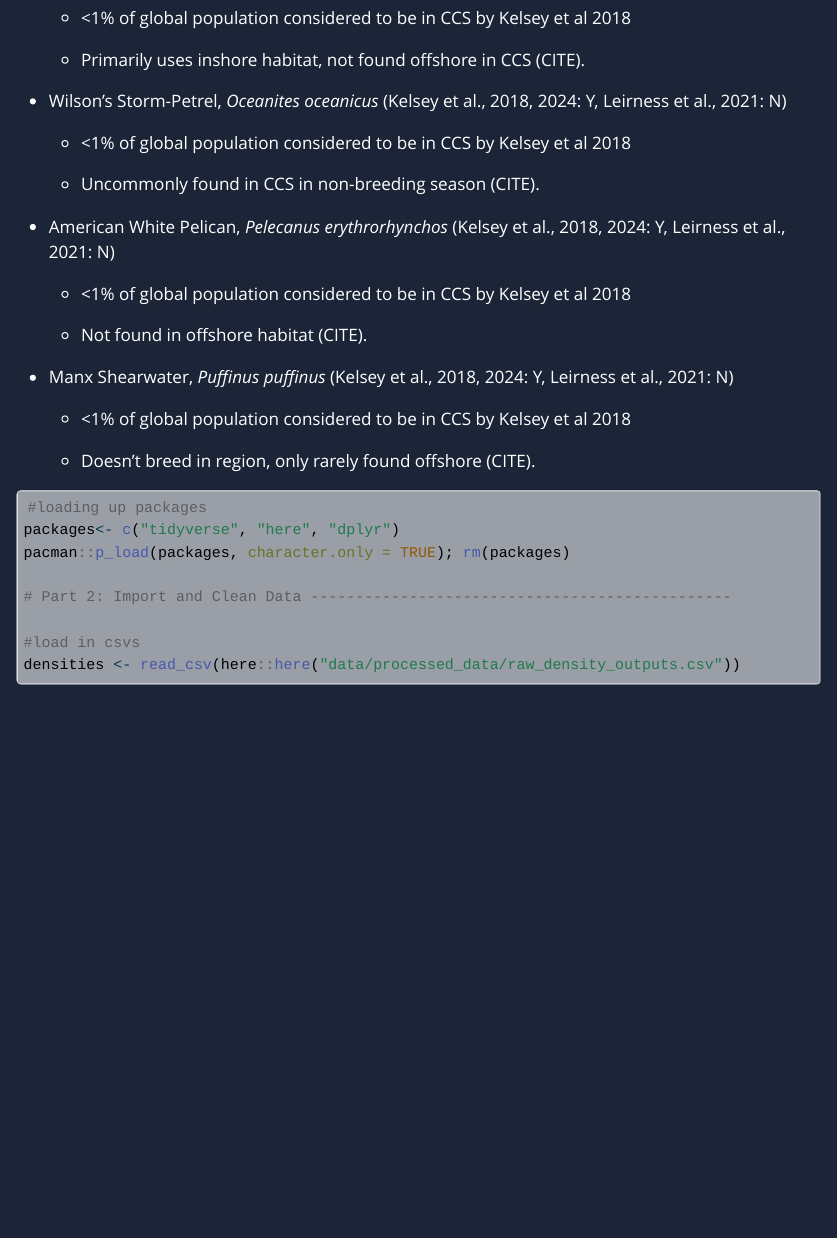
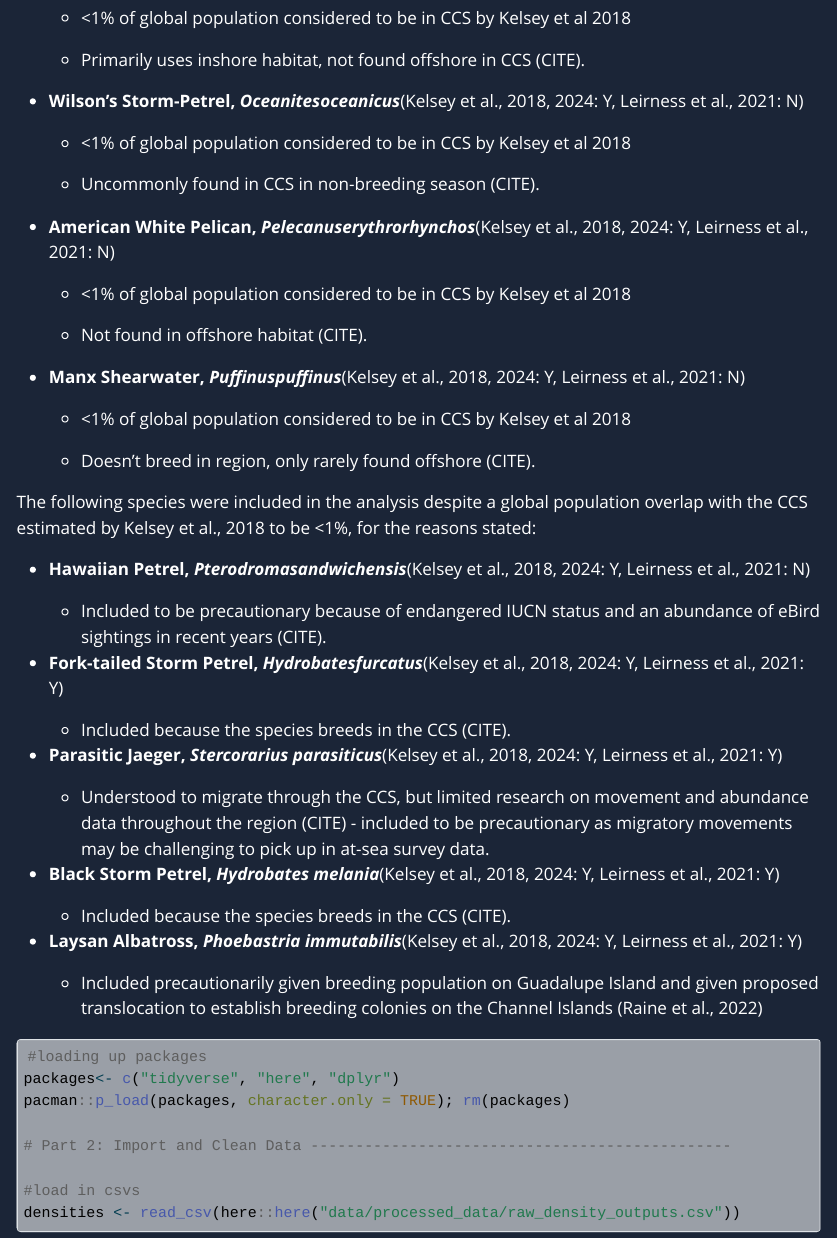
Before and after one commit to boriellis/pacific_OWED_seabird_prioritization, a Quarto document (reports/index.qmd): the page in a window 1100 px wide, from 3580 px down. The pictures show the output file reports/index.html that the author committed with the source, opened offline; Quarto's library style sheets are replaced by a plain one without menus; long lines of code are wrapped.

Commit message:
updating quarto

````diff
--- a/reports/index.qmd
+++ b/reports/index.qmd
@@ -131,23 +131,45 @@ Following the above steps, of the species that were considered in Leirness et al
 
     -   Primarily uses inshore habitat, not found offshore in CCS (CITE).
 
--   Wilson's Storm-Petrel, *Oceanites* *oceanicus* (Kelsey et al., 2018, 2024: Y, Leirness et al., 2021: N)
+-   **Wilson's Storm-Petrel, *Oceanitesoceanicus***(Kelsey et al., 2018, 2024: Y, Leirness et al., 2021: N)
 
     -   \<1% of global population considered to be in CCS by Kelsey et al 2018
 
     -   Uncommonly found in CCS in non-breeding season (CITE).
 
--   American White Pelican, *Pelecanus* *erythrorhynchos* (Kelsey et al., 2018, 2024: Y, Leirness et al., 2021: N)
+-   **American White Pelican, *Pelecanuserythrorhynchos***(Kelsey et al., 2018, 2024: Y, Leirness et al., 2021: N)
 
     -   \<1% of global population considered to be in CCS by Kelsey et al 2018
 
     -   Not found in offshore habitat (CITE).
 
--   Manx Shearwater, *Puffinus* *puffinus* (Kelsey et al., 2018, 2024: Y, Leirness et al., 2021: N)
+-   **Manx Shearwater, *Puffinuspuffinus***(Kelsey et al., 2018, 2024: Y, Leirness et al., 2021: N)
 
     -   \<1% of global population considered to be in CCS by Kelsey et al 2018
 
     -   Doesn't breed in region, only rarely found offshore (CITE).
+
+The following species were included in the analysis despite a global population overlap with the CCS estimated by Kelsey et al., 2018 to be \<1%, for the reasons stated:
+
+-   **Hawaiian Petrel, *Pterodromasandwichensis***(Kelsey et al., 2018, 2024: Y, Leirness et al., 2021: N)
+
+    -   Included to be precautionary because of endangered IUCN status and an abundance of eBird sightings in recent years (CITE).
+
+-   **Fork-tailed Storm Petrel, *Hydrobatesfurcatus***(Kelsey et al., 2018, 2024: Y, Leirness et al., 2021: Y)
+
+    -   Included because the species breeds in the CCS (CITE).
+
+-   **Parasitic Jaeger, *Stercorarius parasiticus***(Kelsey et al., 2018, 2024: Y, Leirness et al., 2021: Y)
+
+    -   Understood to migrate through the CCS, but limited research on movement and abundance data throughout the region (CITE) - included to be precautionary as migratory movements may be challenging to pick up in at-sea survey data.
+
+-   **Black Storm Petrel, *Hydrobates melania***(Kelsey et al., 2018, 2024: Y, Leirness et al., 2021: Y)
+
+    -   Included because the species breeds in the CCS (CITE).
+
+-   **Laysan Albatross, *Phoebastria immutabilis***(Kelsey et al., 2018, 2024: Y, Leirness et al., 2021: Y)
+
+    -   Included precautionarily given breeding population on Guadalupe Island and given proposed translocation to establish breeding colonies on the Channel Islands (Raine et al., 2022)
 
 ```{r}
 #loading up packages
````
Also changed, not shown: reports/index.html.
